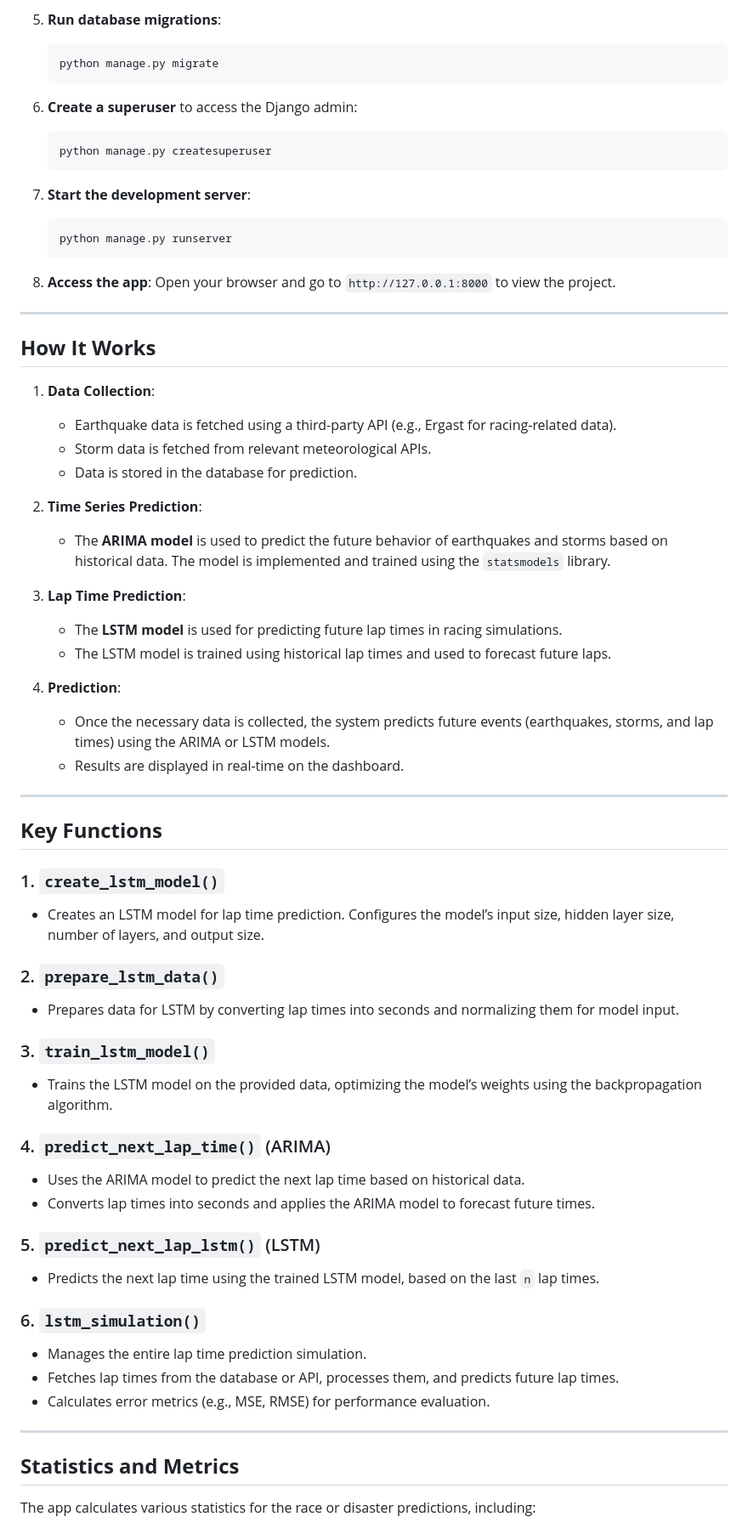
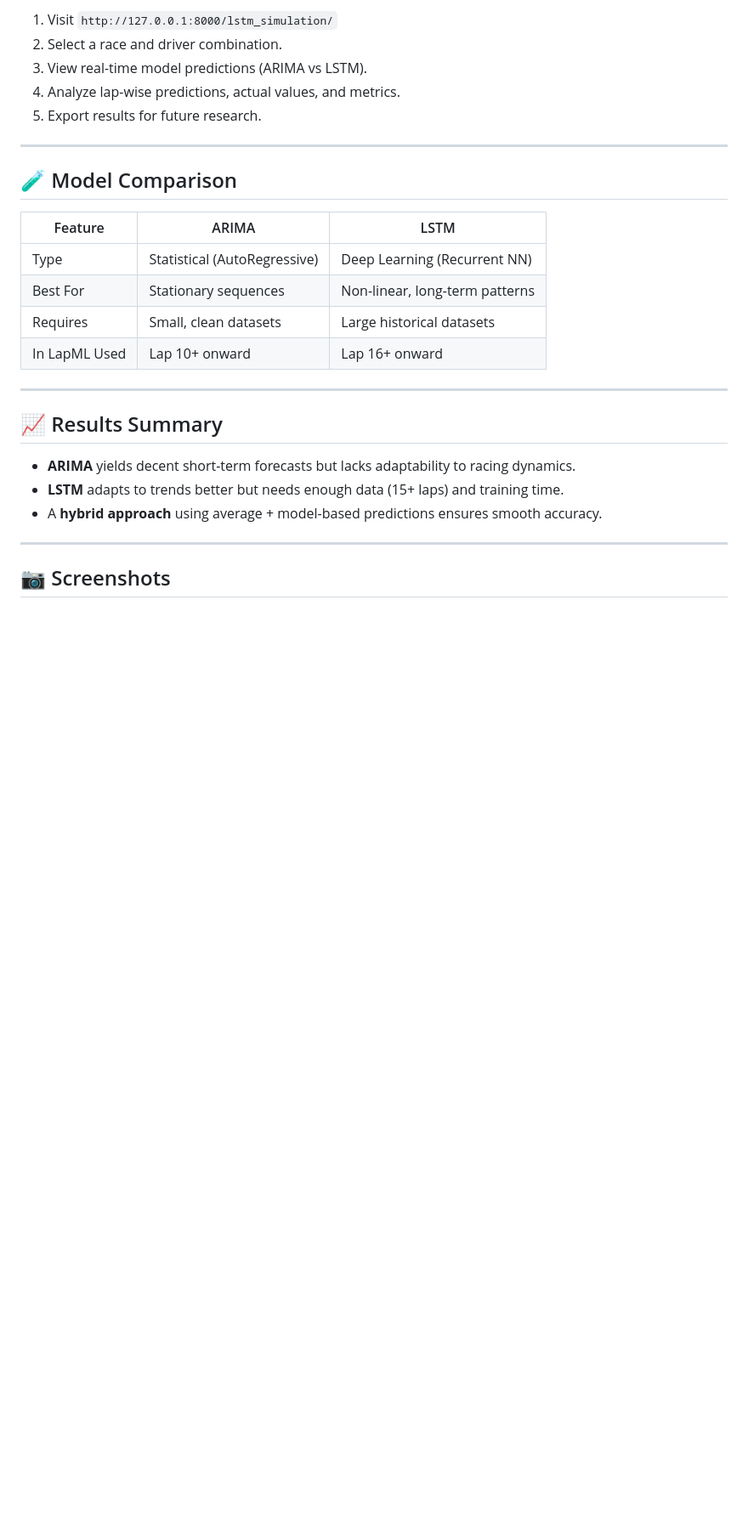
Before and after one commit to pratikcse/LapML-ARIMA-LSTM-Time-Series-for-F1, a Markdown page: README.md, the part around one of its changes. Shown at 85% size. Drawn GitHub-style; blank space fills up the shorter version.

````diff
--- a/README.md
+++ b/README.md
@@ -72,82 +58,30 @@ Before you begin, ensure that you have the following installed:
-5. **Run database migrations**:
-
-   ```bash
-   python manage.py migrate
-   ```
-
-6. **Create a superuser** to access the Django admin:
-
-   ```bash
-   python manage.py createsuperuser
-   ```
-
-7. **Start the development server**:
-
-   ```bash
-   python manage.py runserver
-   ```
-
-8. **Access the app**:
-   Open your browser and go to `http://127.0.0.1:8000` to view the project.
+1. Visit `http://127.0.0.1:8000/lstm_simulation/`
+2. Select a race and driver combination.
+3. View real-time model predictions (ARIMA vs LSTM).
+4. Analyze lap-wise predictions, actual values, and metrics.
+5. Export results for future research.
 
 ---
 
-## **How It Works**
+## 🧪 Model Comparison
 
-1. **Data Collection**:
-
-   * Earthquake data is fetched using a third-party API (e.g., Ergast for racing-related data).
-   * Storm data is fetched from relevant meteorological APIs.
-   * Data is stored in the database for prediction.
-
-2. **Time Series Prediction**:
-
-   * The **ARIMA model** is used to predict the future behavior of earthquakes and storms based on historical data. The model is implemented and trained using the `statsmodels` library.
-
-3. **Lap Time Prediction**:
-
-   * The **LSTM model** is used for predicting future lap times in racing simulations.
-   * The LSTM model is trained using historical lap times and used to forecast future laps.
-
-4. **Prediction**:
-
-   * Once the necessary data is collected, the system predicts future events (earthquakes, storms, and lap times) using the ARIMA or LSTM models.
-   * Results are displayed in real-time on the dashboard.
+| Feature       | ARIMA                        | LSTM                           |
+| ------------- | ---------------------------- | ------------------------------ |
+| Type          | Statistical (AutoRegressive) | Deep Learning (Recurrent NN)   |
+| Best For      | Stationary sequences         | Non-linear, long-term patterns |
+| Requires      | Small, clean datasets        | Large historical datasets      |
+| In LapML Used | Lap 10+ onward               | Lap 16+ onward                 |
 
 ---
 
-## **Key Functions**
+## 📈 Results Summary
 
-### 1. **`create_lstm_model()`**
-
-* Creates an LSTM model for lap time prediction. Configures the model’s input size, hidden layer size, number of layers, and output size.
-
-### 2. **`prepare_lstm_data()`**
-
-* Prepares data for LSTM by converting lap times into seconds and normalizing them for model input.
-
-### 3. **`train_lstm_model()`**
-
-* Trains the LSTM model on the provided data, optimizing the model’s weights using the backpropagation algorithm.
-
-### 4. **`predict_next_lap_time()`** (ARIMA)
-
-* Uses the ARIMA model to predict the next lap time based on historical data.
-* Converts lap times into seconds and applies the ARIMA model to forecast future times.
-
-### 5. **`predict_next_lap_lstm()`** (LSTM)
-
-* Predicts the next lap time using the trained LSTM model, based on the last `n` lap times.
-
-### 6. **`lstm_simulation()`**
-
-* Manages the entire lap time prediction simulation.
-* Fetches lap times from the database or API, processes them, and predicts future lap times.
-* Calculates error metrics (e.g., MSE, RMSE) for performance evaluation.
+* **ARIMA** yields decent short-term forecasts but lacks adaptability to racing dynamics.
+* **LSTM** adapts to trends better but needs enough data (15+ laps) and training time.
+* A **hybrid approach** using average + model-based predictions ensures smooth accuracy.
 
 ---
 
-## **Statistics and Metrics**
+## 📷 Screenshots
 
-The app calculates various statistics for the race or disaster predictions, including:
 
````
Also changed, not shown: other parts of README.md (+83 -70 lines).
